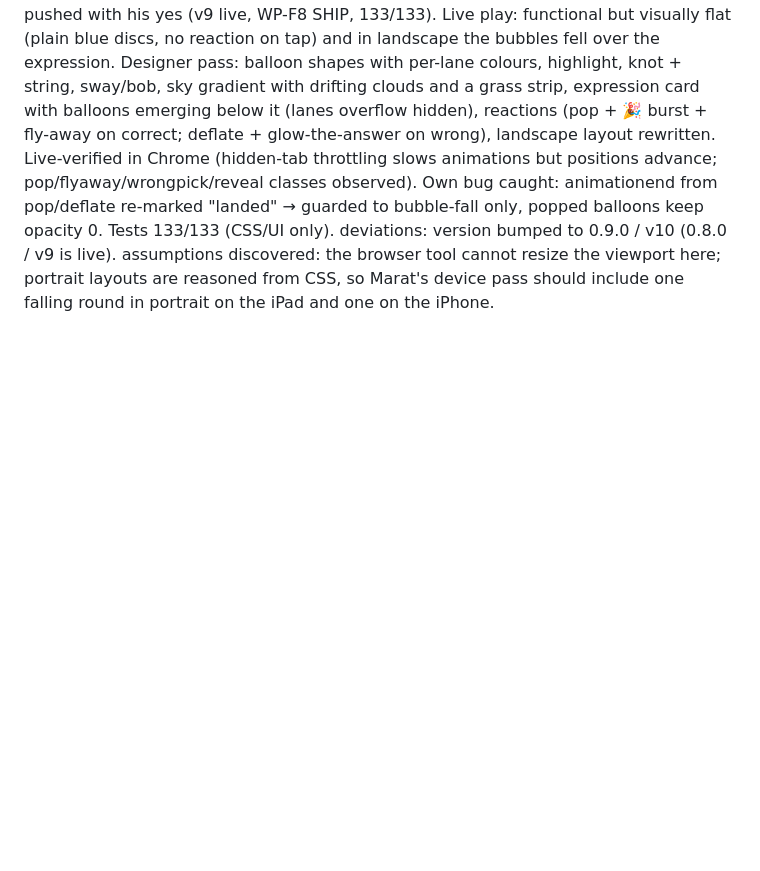
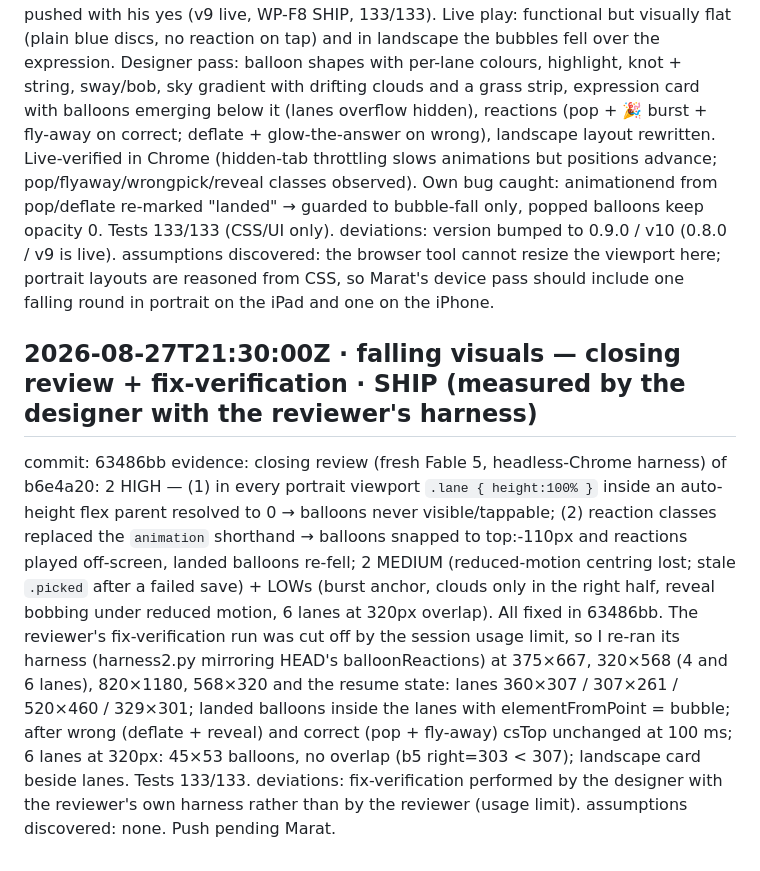
Before and after one commit to Marvol26/math-tables, a Markdown page: math-build-status.md, the part around the change. GitHub-like rendering; blank space fills up the shorter version.

Commit message:
docs: status log — falling visuals measured SHIP
Co-Authored-By: Claude Fable 5 <noreply@anthropic.com>
Claude-Session: https://claude.ai/code/session_01LszaN2Ghft56b9rima17YJ

```diff
--- a/math-build-status.md
+++ b/math-build-status.md
@@ -353,3 +353,9 @@ commit: b6e4a20 (sw v10 / app 0.9.0 / core.js?v=0.9.0)
 evidence: Marat asked "check what it did, can I push, I want it very good graphic". Found the executor's batch already pushed with his yes (v9 live, WP-F8 SHIP, 133/133). Live play: functional but visually flat (plain blue discs, no reaction on tap) and in landscape the bubbles fell over the expression. Designer pass: balloon shapes with per-lane colours, highlight, knot + string, sway/bob, sky gradient with drifting clouds and a grass strip, expression card with balloons emerging below it (lanes overflow hidden), reactions (pop + 🎉 burst + fly-away on correct; deflate + glow-the-answer on wrong), landscape layout rewritten. Live-verified in Chrome (hidden-tab throttling slows animations but positions advance; pop/flyaway/wrongpick/reveal classes observed). Own bug caught: animationend from pop/deflate re-marked "landed" → guarded to bubble-fall only, popped balloons keep opacity 0. Tests 133/133 (CSS/UI only).
 deviations: version bumped to 0.9.0 / v10 (0.8.0 / v9 is live).
 assumptions discovered: the browser tool cannot resize the viewport here; portrait layouts are reasoned from CSS, so Marat's device pass should include one falling round in portrait on the iPad and one on the iPhone.
+
+## 2026-08-27T21:30:00Z · falling visuals — closing review + fix-verification · SHIP (measured by the designer with the reviewer's harness)
+commit: 63486bb
+evidence: closing review (fresh Fable 5, headless-Chrome harness) of b6e4a20: 2 HIGH — (1) in every portrait viewport `.lane { height:100% }` inside an auto-height flex parent resolved to 0 → balloons never visible/tappable; (2) reaction classes replaced the `animation` shorthand → balloons snapped to top:-110px and reactions played off-screen, landed balloons re-fell; 2 MEDIUM (reduced-motion centring lost; stale `.picked` after a failed save) + LOWs (burst anchor, clouds only in the right half, reveal bobbing under reduced motion, 6 lanes at 320px overlap). All fixed in 63486bb. The reviewer's fix-verification run was cut off by the session usage limit, so I re-ran its harness (harness2.py mirroring HEAD's balloonReactions) at 375×667, 320×568 (4 and 6 lanes), 820×1180, 568×320 and the resume state: lanes 360×307 / 307×261 / 520×460 / 329×301; landed balloons inside the lanes with elementFromPoint = bubble; after wrong (deflate + reveal) and correct (pop + fly-away) csTop unchanged at 100 ms; 6 lanes at 320px: 45×53 balloons, no overlap (b5 right=303 < 307); landscape card beside lanes. Tests 133/133.
+deviations: fix-verification performed by the designer with the reviewer's own harness rather than by the reviewer (usage limit).
+assumptions discovered: none. Push pending Marat.
```
